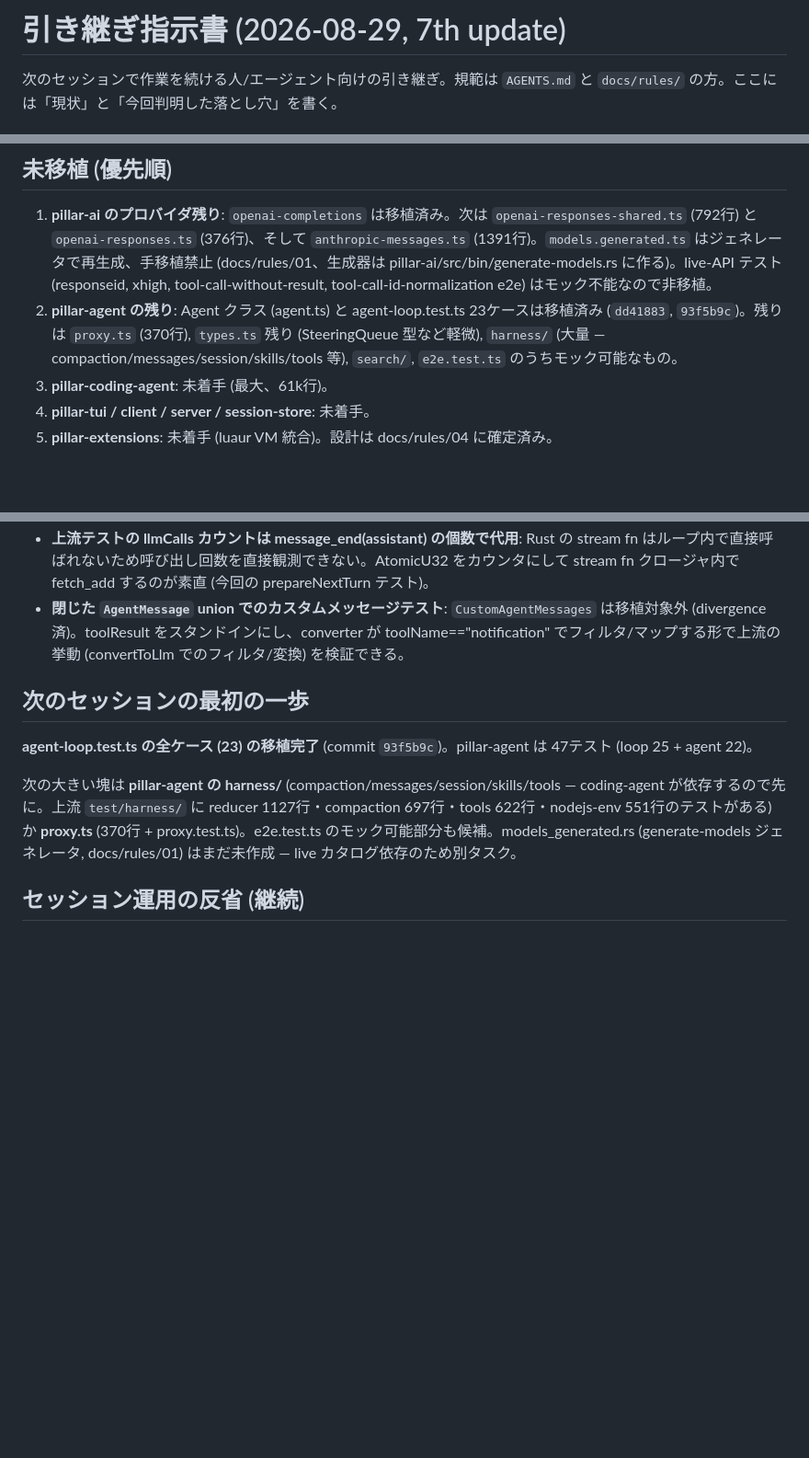
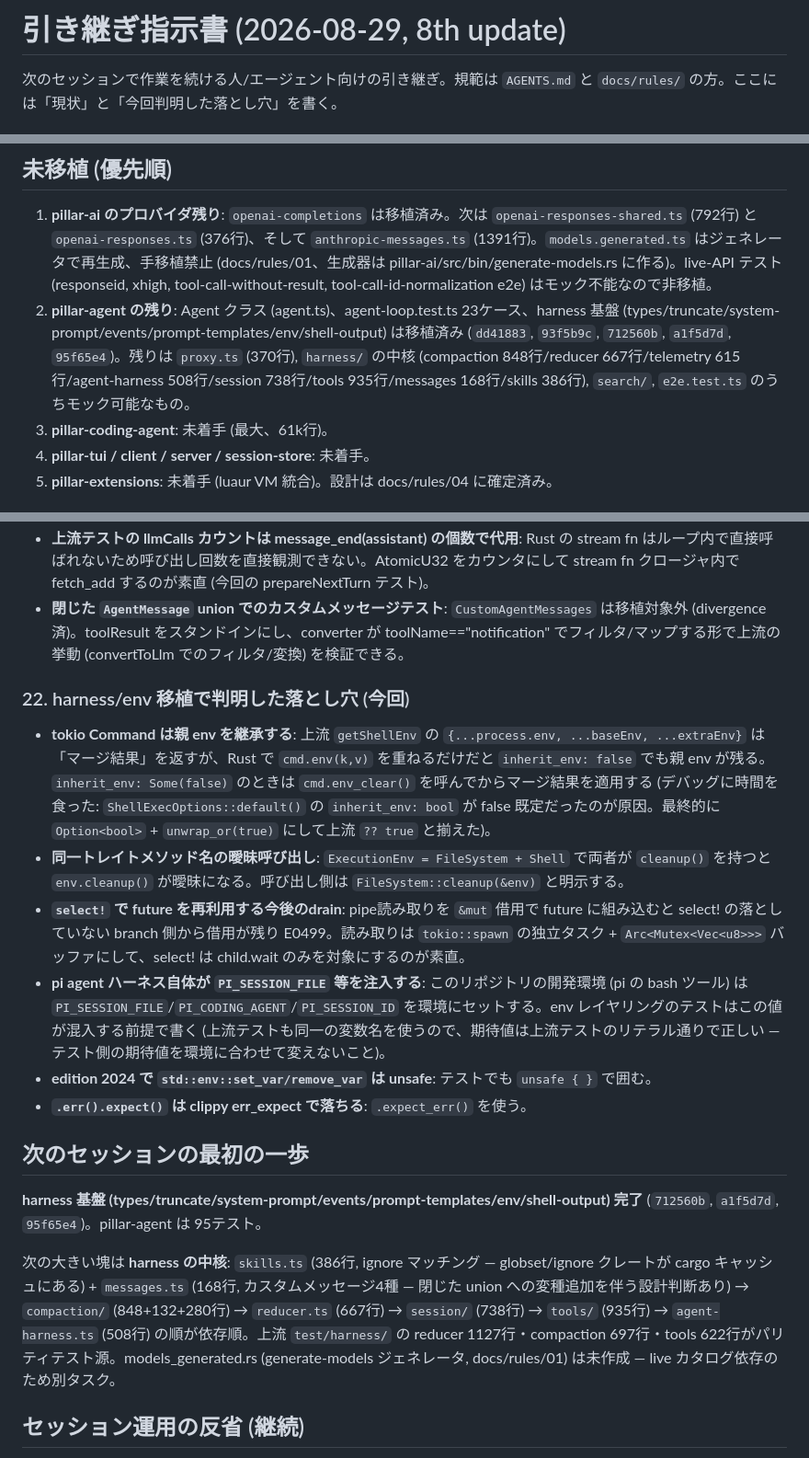
Before and after one commit to vi2q/pillar, a Markdown page: HANDOFF.md, 3 parts joined by grey strips. Shown at 92% size. Drawn GitHub-style; blank space fills up the shorter version.

Commit message:
docs: HANDOFF 8th update — harness foundation done, pitfalls #22

```diff
--- a/HANDOFF.md
+++ b/HANDOFF.md
@@ -1,4 +1,4 @@
-# 引き継ぎ指示書 (2026-08-29, 7th update)
+# 引き継ぎ指示書 (2026-08-29, 8th update)
 
 次のセッションで作業を続ける人/エージェント向けの引き継ぎ。規範は `AGENTS.md` と `docs/rules/` の方。ここには「現状」と「今回判明した落とし穴」を書く。
 
@@ -44,7 +45,7 @@ pi v0.84.3 (TypeScript, commit `56700d4`) を Rust に移植する。拡張機
 ## 未移植 (優先順)
 
 1. **pillar-ai のプロバイダ残り**: `openai-completions` は移植済み。次は `openai-responses-shared.ts` (792行) と `openai-responses.ts` (376行)、そして `anthropic-messages.ts` (1391行)。`models.generated.ts` はジェネレータで再生成、手移植禁止 (docs/rules/01、生成器は pillar-ai/src/bin/generate-models.rs に作る)。live-API テスト (responseid, xhigh, tool-call-without-result, tool-call-id-normalization e2e) はモック不能なので非移植。
-2. **pillar-agent の残り**: Agent クラス (agent.ts) と agent-loop.test.ts 23ケースは移植済み (`dd41883`, `93f5b9c`)。残りは `proxy.ts` (370行), `types.ts` 残り (SteeringQueue 型など軽微), `harness/` (大量 — compaction/messages/session/skills/tools 等), `search/`, `e2e.test.ts` のうちモック可能なもの。
+2. **pillar-agent の残り**: Agent クラス (agent.ts)、agent-loop.test.ts 23ケース、harness 基盤 (types/truncate/system-prompt/events/prompt-templates/env/shell-output) は移植済み (`dd41883`, `93f5b9c`, `712560b`, `a1f5d7d`, `95f65e4`)。残りは `proxy.ts` (370行), `harness/` の中核 (compaction 848行/reducer 667行/telemetry 615行/agent-harness 508行/session 738行/tools 935行/messages 168行/skills 386行), `search/`, `e2e.test.ts` のうちモック可能なもの。
 3. **pillar-coding-agent**: 未着手 (最大、61k行)。
 4. **pillar-tui / client / server / session-store**: 未着手。
 5. **pillar-extensions**: 未着手 (luaur VM 統合)。設計は docs/rules/04 に確定済み。
@@ -134,11 +135,20 @@ repair_json の in_string 内で `repaired.push(if ... { continue } else { c })`
 - **上流テストの llmCalls カウントは message_end(assistant) の個数で代用**: Rust の stream fn はループ内で直接呼ばれないため呼び出し回数を直接観測できない。AtomicU32 をカウンタにして stream fn クロージャ内で fetch_add するのが素直 (今回の prepareNextTurn テスト)。
 - **閉じた `AgentMessage` union でのカスタムメッセージテスト**: `CustomAgentMessages` は移植対象外 (divergence 済)。toolResult をスタンドインにし、converter が toolName=="notification" でフィルタ/マップする形で上流の挙動 (convertToLlm でのフィルタ/変換) を検証できる。
 
+### 22. harness/env 移植で判明した落とし穴 (今回)
+
+- **tokio Command は親 env を継承する**: 上流 `getShellEnv` の `{...process.env, ...baseEnv, ...extraEnv}` は「マージ結果」を返すが、Rust で `cmd.env(k,v)` を重ねるだけだと `inherit_env: false` でも親 env が残る。`inherit_env: Some(false)` のときは `cmd.env_clear()` を呼んでからマージ結果を適用する (デバッグに時間を食った: `ShellExecOptions::default()` の `inherit_env: bool` が false 既定だったのが原因。最終的に `Option<bool>` + `unwrap_or(true)` にして上流 `?? true` と揃えた)。
+- **同一トレイトメソッド名の曖昧呼び出し**: `ExecutionEnv = FileSystem + Shell` で両者が `cleanup()` を持つと `env.cleanup()` が曖昧になる。呼び出し側は `FileSystem::cleanup(&env)` と明示する。
+- **`select!` で future を再利用する今後のdrain**: pipe読み取りを `&mut` 借用で future に組み込むと select! の落としていない branch 側から借用が残り E0499。読み取りは `tokio::spawn` の独立タスク + `Arc<Mutex<Vec<u8>>>` バッファにして、select! は child.wait のみを対象にするのが素直。
+- **pi agent ハーネス自体が `PI_SESSION_FILE` 等を注入する**: このリポジトリの開発環境 (pi の bash ツール) は `PI_SESSION_FILE`/`PI_CODING_AGENT`/`PI_SESSION_ID` を環境にセットする。env レイヤリングのテストはこの値が混入する前提で書く (上流テストも同一の変数名を使うので、期待値は上流テストのリテラル通りで正しい — テスト側の期待値を環境に合わせて変えないこと)。
+- **edition 2024 で `std::env::set_var/remove_var` は unsafe**: テストでも `unsafe { }` で囲む。
+- **`.err().expect()` は clippy err_expect で落ちる**: `.expect_err()` を使う。
+
 ## 次のセッションの最初の一歩
 
-**agent-loop.test.ts の全ケース (23) の移植完了** (commit `93f5b9c`)。pillar-agent は 47テスト (loop 25 + agent 22)。
+**harness 基盤 (types/truncate/system-prompt/events/prompt-templates/env/shell-output) 完了** (`712560b`, `a1f5d7d`, `95f65e4`)。pillar-agent は 95テスト。
 
-次の大きい塊は **pillar-agent の harness/** (compaction/messages/session/skills/tools — coding-agent が依存するので先に。上流 `test/harness/` に reducer 1127行・compaction 697行・tools 622行・nodejs-env 551行のテストがある) か **proxy.ts** (370行 + proxy.test.ts)。e2e.test.ts のモック可能部分も候補。models_generated.rs (generate-models ジェネレータ, docs/rules/01) はまだ未作成 — live カタログ依存のため別タスク。
+次の大きい塊は **harness の中核**: `skills.ts` (386行, ignore マッチング — globset/ignore クレートが cargo キャッシュにある) + `messages.ts` (168行, カスタムメッセージ4種 — 閉じた union への変種追加を伴う設計判断あり) → `compaction/` (848+132+280行) → `reducer.ts` (667行) → `session/` (738行) → `tools/` (935行) → `agent-harness.ts` (508行) の順が依存順。上流 `test/harness/` の reducer 1127行・compaction 697行・tools 622行がパリティテスト源。models_generated.rs (generate-models ジェネレータ, docs/rules/01) は未作成 — live カタログ依存のため別タスク。
 
 ## セッション運用の反省 (継続)
 
```
Also changed, not shown: other parts of HANDOFF.md (+3 -2 lines).
